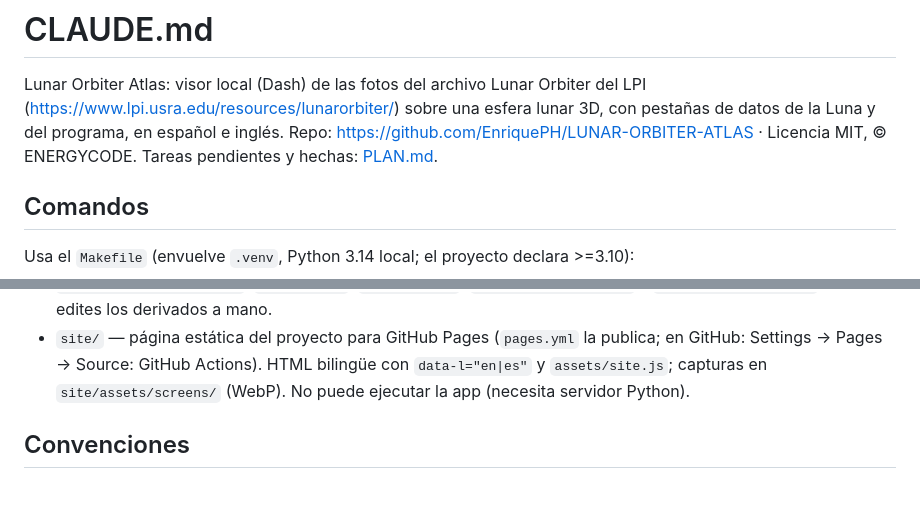
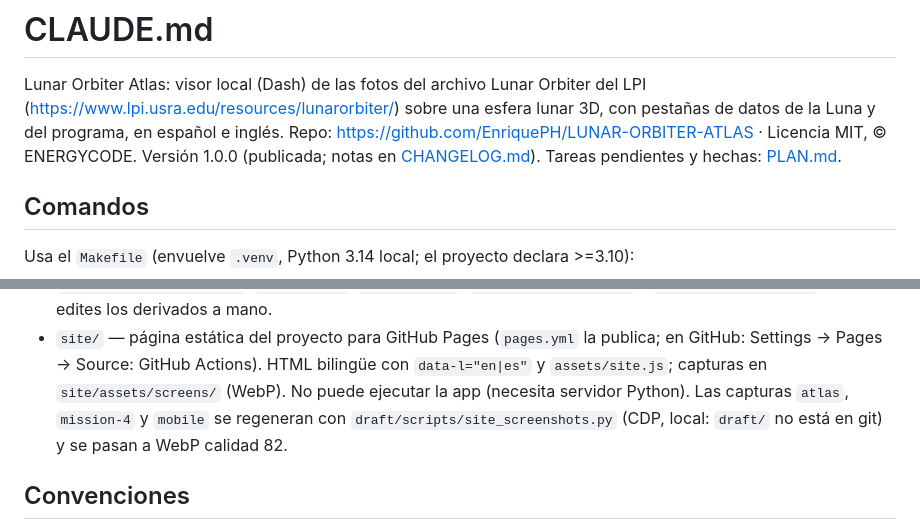
Before and after one commit to EnriquePH/LUNAR-ORBITER-ATLAS, a Markdown page: CLAUDE.md, 2 parts joined by grey strips. GitHub-like rendering; blank space fills up the shorter version.

```diff
--- a/CLAUDE.md
+++ b/CLAUDE.md
@@ -4,7 +4,8 @@ Lunar Orbiter Atlas: visor local (Dash) de las fotos del archivo Lunar Orbiter d
 (<https://www.lpi.usra.edu/resources/lunarorbiter/>) sobre una esfera lunar 3D, con
 pestañas de datos de la Luna y del programa, en español e inglés.
 Repo: <https://github.com/EnriquePH/LUNAR-ORBITER-ATLAS> · Licencia MIT, © ENERGYCODE.
-Tareas pendientes y hechas: [PLAN.md](PLAN.md).
+Versión 1.0.0 (publicada; notas en [CHANGELOG.md](CHANGELOG.md)). Tareas pendientes y
+hechas: [PLAN.md](PLAN.md).
 
 ## Comandos
 
@@ -97,7 +104,9 @@ make format    # ruff --fix + ruff format (obligatorio antes de commit)
 - `site/` — página estática del proyecto para GitHub Pages (`pages.yml` la publica;
   en GitHub: Settings → Pages → Source: GitHub Actions). HTML bilingüe con
   `data-l="en|es"` y `assets/site.js`; capturas en `site/assets/screens/` (WebP).
-  No puede ejecutar la app (necesita servidor Python).
+  No puede ejecutar la app (necesita servidor Python). Las capturas `atlas`,
+  `mission-4` y `mobile` se regeneran con `draft/scripts/site_screenshots.py`
+  (CDP, local: `draft/` no está en git) y se pasan a WebP calidad 82.
 
 ## Convenciones
 
```
Also changed, not shown: other parts of CLAUDE.md (+28 -7 lines), PLAN.md (+14 -2 lines).
